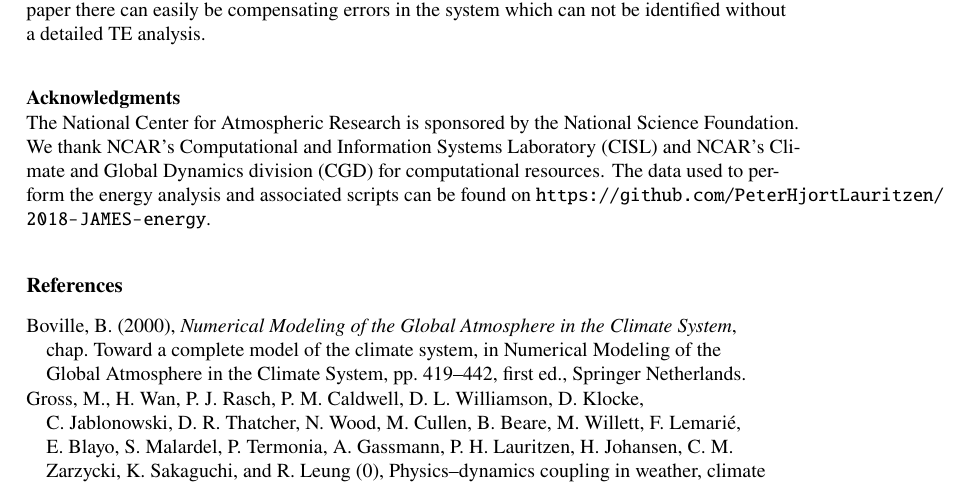
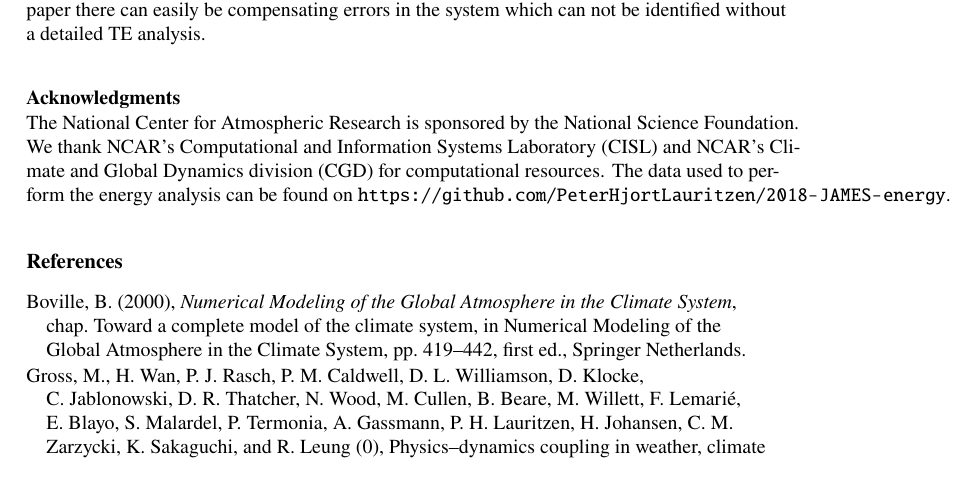
Before and after one commit to PeterHjortLauritzen/2018-JAMES-energy, a LaTeX document (src/energy.tex): part of page 14 of 22, cut so that both start at the same text. Compiled offline with pdfLaTeX.

Commit message:
minor mods for merge

```diff
--- a/src/energy.tex
+++ b/src/energy.tex
@@ -749,7 +749,7 @@ A purpose of this paper is to encourage modeling groups to perform similar analy
 
 
 \acknowledgments
-The National Center for Atmospheric Research is sponsored by the National Science Foundation. We thank NCAR's Computational and Information Systems Laboratory (CISL) and NCAR's Climate and Global Dynamics division (CGD) for computational resources. The data used to perform the energy analysis and associated scripts can be found on {\url{https://github.com/PeterHjortLauritzen/2018-JAMES-energy}}.
+The National Center for Atmospheric Research is sponsored by the National Science Foundation. We thank NCAR's Computational and Information Systems Laboratory (CISL) and NCAR's Climate and Global Dynamics division (CGD) for computational resources. The data used to perform the energy analysis can be found on {\url{https://github.com/PeterHjortLauritzen/2018-JAMES-energy}}.
 
 %We thank two anonymous reviewers for their helpful comments and time put into reviewing this very long/technical paper. Herrington, Reed and Lauritzen are grateful to the NCAR Advance Study Program graduate visitor program for funding Herrington's 9-month visit to NCAR. We thank NCAR's Computational and Information Systems Lab (CISL) for providing computing support. Goldhaber was partially supported by the U.S. Department of Energy Office of Biological and Environmental Research, Work Package 12-015334 ``Multiscale Methods for Accurate, Efficient, and Scale-Aware Models of the Earth System''. Medeiros acknowledges support by the Regional and Global Climate Modeling Program of the U.S. Department of Energy's Office of Science,  Cooperative Agreement DE-FC02-97ER62402. Benedict was funded by National Science Foundation (NSF) Rapid Response Research (RAPID) award AGS-1547910. The data presented in this manuscript is available at {\url{https://github.com/PeterHjortLauritzen/2017-JAMES-CESM2-SE.git}}.
 
```
Also changed, not shown: src/energy.tex (2 more changed lines).
